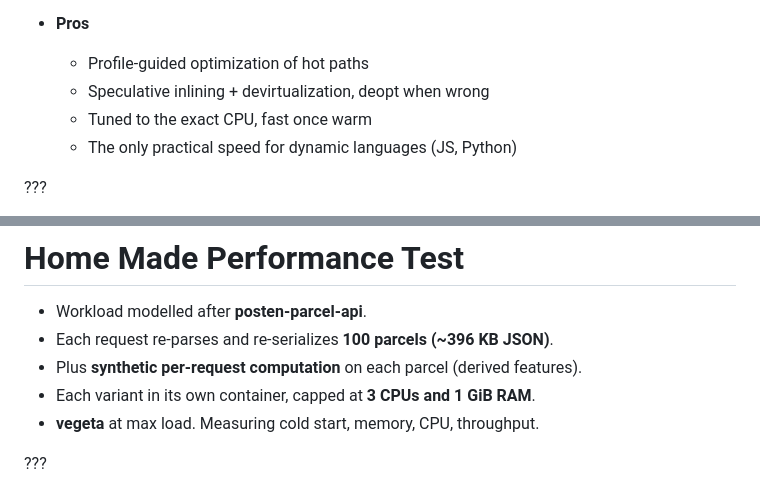
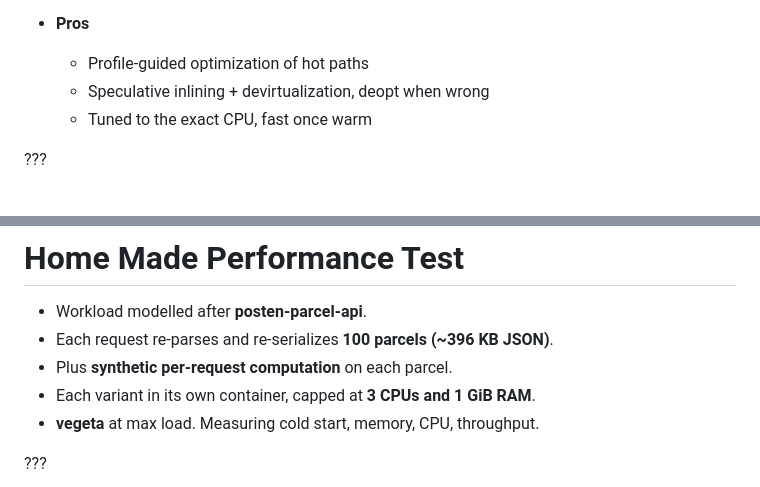
Before and after one commit to arild/rust-talk, a Markdown page: slides.md, 2 parts joined by grey strips. Rendered like a GitHub page.

Commit message:
Trim JIT and performance-test slide bullets
Drop the "only practical speed for dynamic languages (JS, Python)"
bullet from the JIT slide's Pros list, and remove the
"(derived features)" qualifier from the synthetic-computation bullet
on the performance-test slide.

```diff
--- a/slides.md
+++ b/slides.md
@@ -357,7 +357,6 @@ The point to land: compile once, run the raw instructions, nothing underneath at
     - Profile-guided optimization of hot paths
     - Speculative inlining + devirtualization, deopt when wrong
     - Tuned to the exact CPU, fast once warm
-    - The only practical speed for dynamic languages (JS, Python)
 
 ???
 
@@ -420,7 +419,7 @@ Reference diagrams / docs:
 
 - Workload modelled after **posten-parcel-api**.
 - Each request re-parses and re-serializes **100 parcels (~396 KB JSON)**.
-- Plus **synthetic per-request computation** on each parcel (derived features).
+- Plus **synthetic per-request computation** on each parcel.
 - Each variant in its own container, capped at **3 CPUs and 1 GiB RAM**.
 - **vegeta** at max load. Measuring cold start, memory, CPU, throughput.
 
```
